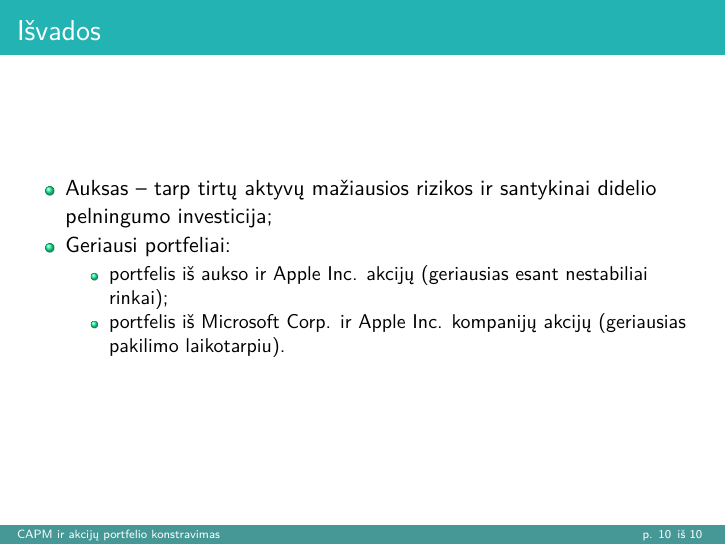
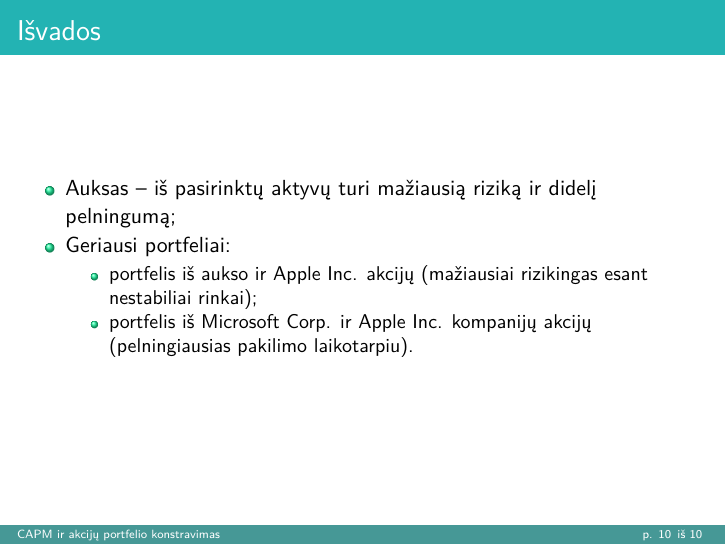
Before and after one commit to monikasestokaite/Kursinis-darbas, LaTeX slides (prezentas.tex): page 10 of 10. Compiled offline with pdfLaTeX.

Commit message:
paskutinio slaido zodzius pakeiciau

```diff
--- a/prezentas.tex
+++ b/prezentas.tex
@@ -303,12 +303,12 @@ rizika = 0.00942.
     \frametitle{Išvados}
 
     \begin{itemize}
-\item Auksas -- tarp tirtų aktyvų mažiausios rizikos ir santykinai didelio pelningumo investicija;
+\item Auksas -- iš pasirinktų aktyvų turi mažiausią riziką ir didelį pelningumą;
 
 \item Geriausi portfeliai:
 \begin{itemize}
-	\item portfelis iš aukso ir Apple Inc. akcijų (geriausias esant nestabiliai rinkai);
-	\item portfelis iš Microsoft Corp. ir Apple Inc. kompanijų akcijų (geriausias pakilimo laikotarpiu).
+	\item portfelis iš aukso ir Apple Inc. akcijų (mažiausiai rizikingas esant nestabiliai rinkai);
+	\item portfelis iš Microsoft Corp. ir Apple Inc. kompanijų akcijų (pelningiausias pakilimo laikotarpiu).
 \end{itemize}
     \end{itemize}
 
```
